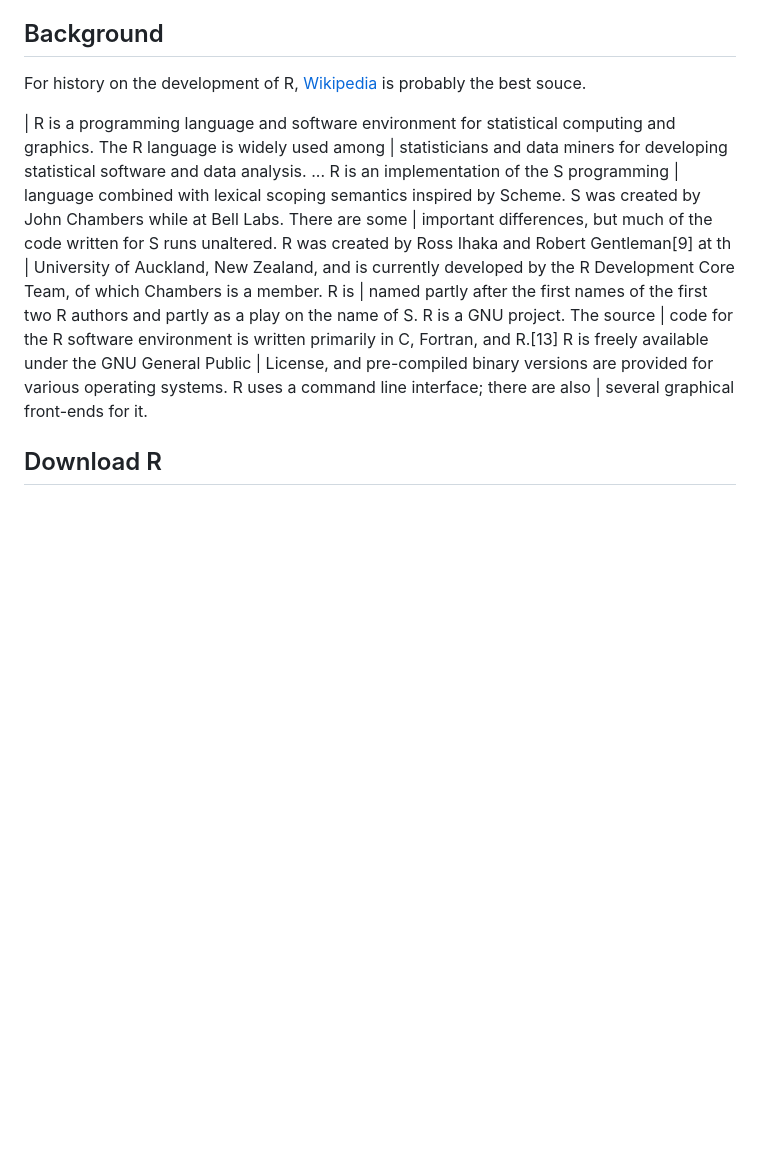
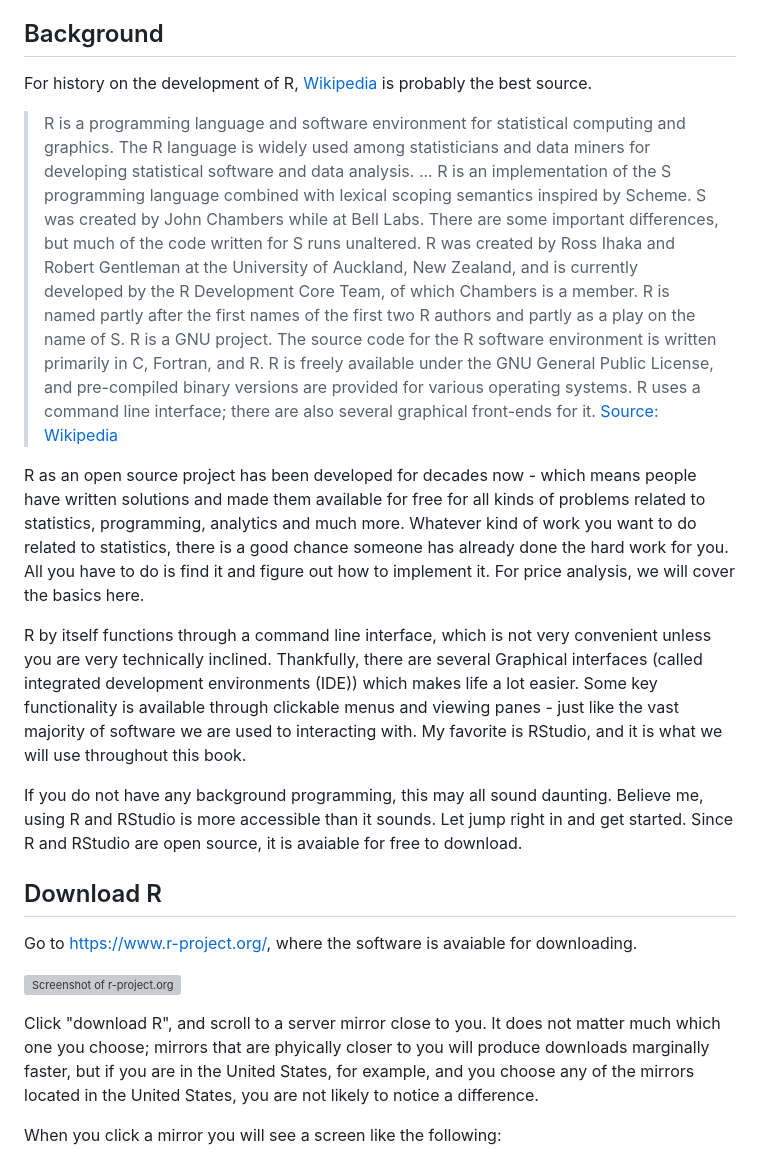
Before and after one commit to anhnguyendepocen/R-Companion-Price-Analysis, a Markdown page: manuscript/Chapter1.md, the part around the change printed below. Drawn GitHub-style; blank space fills up the shorter version; grey boxes are pictures that could not be loaded.

Commit message:
more r intro

```diff
--- a/manuscript/Chapter1.md
+++ b/manuscript/Chapter1.md
@@ -17,25 +17,61 @@ Background
 
 For history on the development of R,
 [Wikipedia](https://en.wikipedia.org/wiki/R_(programming_language)) is
-probably the best souce.
+probably the best source.
 
-| R is a programming language and software environment for statistical
-computing and graphics. The R language is widely used among |
-statisticians and data miners for developing statistical software and
-data analysis. ... R is an implementation of the S programming |
-language combined with lexical scoping semantics inspired by Scheme. S
-was created by John Chambers while at Bell Labs. There are some |
-important differences, but much of the code written for S runs
-unaltered. R was created by Ross Ihaka and Robert Gentleman[9] at th |
-University of Auckland, New Zealand, and is currently developed by the R
-Development Core Team, of which Chambers is a member. R is | named
-partly after the first names of the first two R authors and partly as a
-play on the name of S. R is a GNU project. The source | code for the R
-software environment is written primarily in C, Fortran, and R.[13] R is
-freely available under the GNU General Public | License, and
-pre-compiled binary versions are provided for various operating systems.
-R uses a command line interface; there are also | several graphical
-front-ends for it.
+> R is a programming language and software environment for statistical
+> computing and graphics. The R language is widely used among
+> statisticians and data miners for developing statistical software and
+> data analysis. ... R is an implementation of the S programming
+> language combined with lexical scoping semantics inspired by Scheme. S
+> was created by John Chambers while at Bell Labs. There are some
+> important differences, but much of the code written for S runs
+> unaltered. R was created by Ross Ihaka and Robert Gentleman at the
+> University of Auckland, New Zealand, and is currently developed by the
+> R Development Core Team, of which Chambers is a member. R is named
+> partly after the first names of the first two R authors and partly as
+> a play on the name of S. R is a GNU project. The source code for the R
+> software environment is written primarily in C, Fortran, and R. R is
+> freely available under the GNU General Public License, and
+> pre-compiled binary versions are provided for various operating
+> systems. R uses a command line interface; there are also several
+> graphical front-ends for it. [Source:
+> Wikipedia](https://en.wikipedia.org/wiki/R_(programming_language))
+
+R as an open source project has been developed for decades now - which
+means people have written solutions and made them available for free for
+all kinds of problems related to statistics, programming, analytics and
+much more. Whatever kind of work you want to do related to statistics,
+there is a good chance someone has already done the hard work for you.
+All you have to do is find it and figure out how to implement it. For
+price analysis, we will cover the basics here.
+
+R by itself functions through a command line interface, which is not
+very convenient unless you are very technically inclined. Thankfully,
+there are several Graphical interfaces (called integrated development
+environments (IDE)) which makes life a lot easier. Some key
+functionality is available through clickable menus and viewing panes -
+just like the vast majority of software we are used to interacting with.
+My favorite is RStudio, and it is what we will use throughout this book.
+
+If you do not have any background programming, this may all sound
+daunting. Believe me, using R and RStudio is more accessible than it
+sounds. Let jump right in and get started. Since R and RStudio are open
+source, it is avaiable for free to download.
 
 Download R
 ----------
+
+Go to [<https://www.r-project.org/>](https://www.r-project.org/), where
+the software is avaiable for downloading.
+
+![Screenshot of r-project.org](images\Rpojectsite.jpg)
+
+Click "download R", and scroll to a server mirror close to you. It does
+not matter much which one you choose; mirrors that are phyically closer
+to you will produce downloads marginally faster, but if you are in the
+United States, for example, and you choose any of the mirrors located in
+the United States, you are not likely to notice a difference.
+
+When you click a mirror you will see a screen like the following:
+
```
Also changed, not shown: other parts of manuscript/Chapter1.md (+1 -0 lines), manuscript/images/Rpojectsite.jpg (added), manuscript/images/rdownload.jpg (added), 2 other files.
